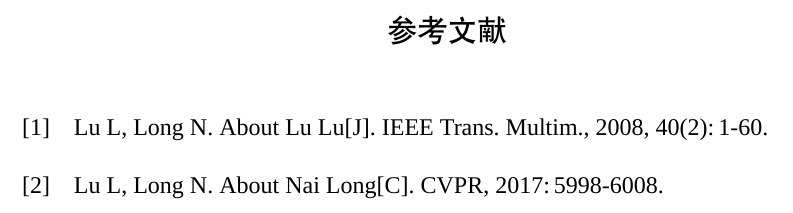
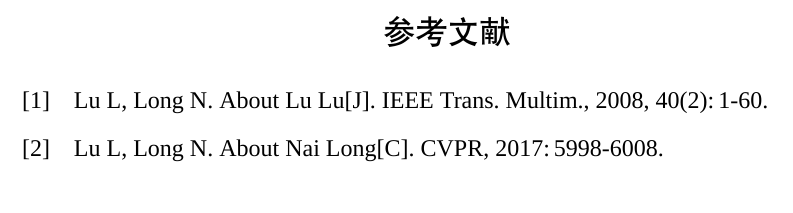
Before and after one commit to Nan-ltl/OUC-LaTeX-undergraduate-thesis-2026, a LaTeX document (main.tex, which reads assets/abstractkeywords.sty, oucart.cls): part of page 8 of 9, cut so that both start at the same text. Compiled offline with XeLaTeX; a missing font is replaced by an installed copy or a similar font.

Commit message:
Add files via upload

```diff
--- a/assets/abstractkeywords.sty
+++ b/assets/abstractkeywords.sty
@@ -39,14 +39,14 @@
 	\addcontentsline{toc}{nonumbersection}{\zihao{4}\songti{Abstract}}
 	\ifdefined\@enabstract
 		{\centering
-		\zihao{3}\fixbaselineskip\heiti{\textbf{\@entitle}\par
+		\zihao{3}\fixbaselineskip\fontspec{SimHei}{\@entitle\par
 		Abstract\par}}
 
 	\renewcommand\abstractname{\zihao{3}\fixbaselineskip\heiti{Abstract}}
 
-	\zihao{4}\fixbaselineskip\setmainfont{Times New Roman}\@enabstract\par
+		\zihao{4}\fixbaselineskip\setmainfont{Times New Roman}\@enabstract\par
 
-	\zihao{4}\fixbaselineskip\heiti\textbf{Keywords:\@enkeywords}
+		\zihao{4}\fixbaselineskip\heiti\textbf{Keywords:\@enkeywords}
 
 	\fi
 	\newpage
--- a/main.tex
+++ b/main.tex
@@ -98,8 +98,18 @@
 
 
 	\addcontentsline{toc}{nonumbersection}{\zihao{4}\songti{参考文献}}
-	\printbibliography
-
+	{\centering
+		\zihao{3}\fixbaselineskip\heiti 参考文献\par}
+	\setlength{\itemsep}{0pt}
+	\setlength{\parsep}{0pt}
+	\setlength{\topsep}{0pt}
+	\setlength{\partopsep}{0pt}
+	\setlength{\itemindent}{0pt}
+	\setlength{\listparindent}{0pt}
+	\setlength{\rightmargin}{0pt}
+	\setlength{\bibitemsep}{0pt}
+	\setlength{\bibparsep}{0pt}
+	\printbibliography[heading=none]
 	\newpage
 
 	% 致谢
--- a/oucart.cls
+++ b/oucart.cls
@@ -35,6 +35,9 @@
 \RequirePackage{titletoc}
 \RequirePackage{ulem}
 \setCJKfamilyfont{hei}{SimHei}
+\RequirePackage{array}
+\renewcommand{\arraystretch}{1}
+\setlength{\extrarowheight}{9.5pt}
 
 % 页边距设置
 \RequirePackage{geometry}
@@ -51,7 +54,7 @@
 
 % ``目录'', ``参考文献''样式
 \renewcommand{\contentsname}{\centerline{\zihao{3}{\heiti{目\ \ \ 录}}}}
-\renewcommand{\refname}{\centerline{\zihao{-3} \heiti{参考文献}}}
+
 
 % 调整页边距
 \geometry{top=2.54cm,bottom=2.54cm,left=3cm,right=3cm}
```
